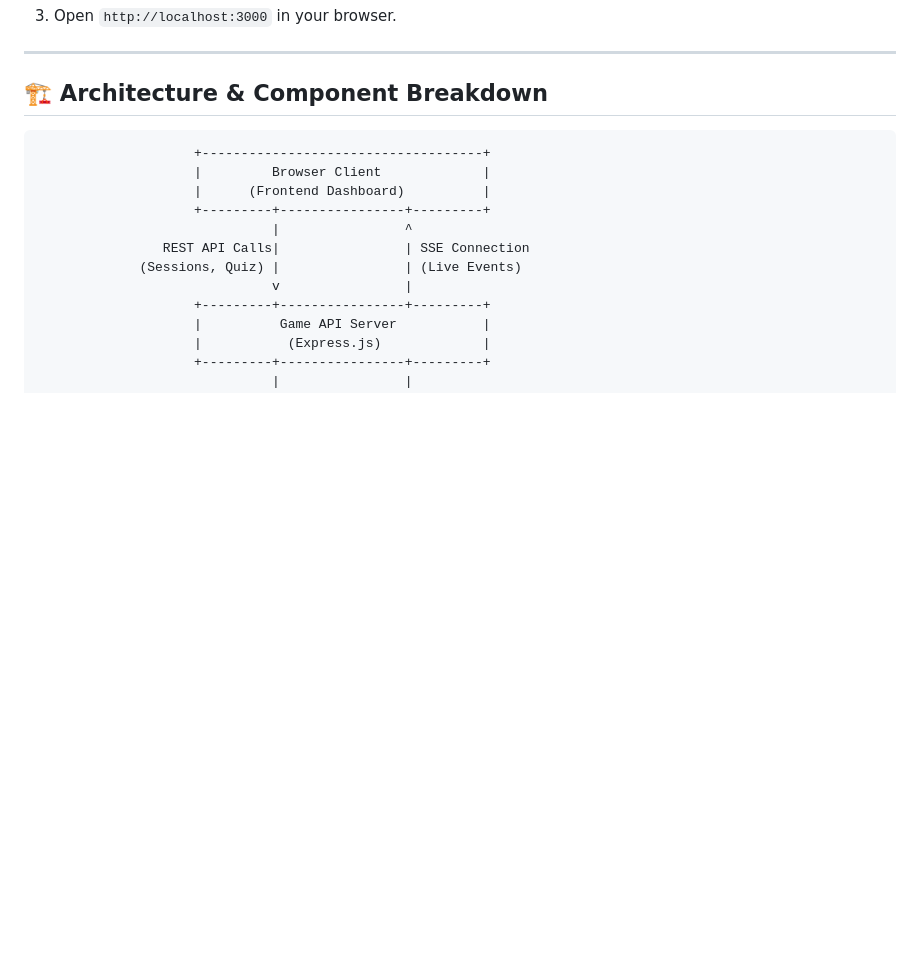
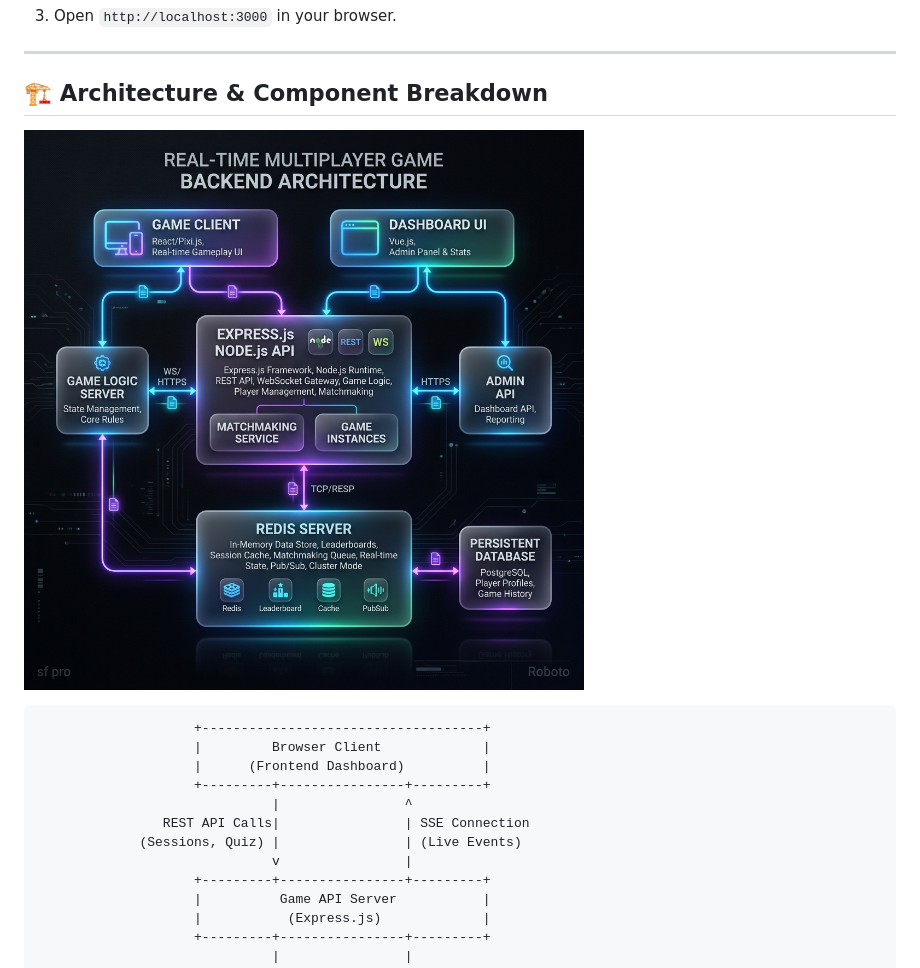
Before and after one commit to nnssprasad97/redispowered-game-leaderboard, a Markdown page: README.md, the part around the change. Drawn GitHub-style; pictures changed too: architecture.png (added); blank space fills up the shorter version.

Commit message:
docs/test: add system architecture diagram, API request examples, and concurrency proof scripts

````diff
--- a/README.md
+++ b/README.md
@@ -44,6 +44,8 @@ If you prefer running directly on your host machine:
 ---
 
 ## 🏗️ Architecture & Component Breakdown
+
+![System Architecture](architecture.png)
 
 ```
                     +------------------------------------+
````
Also changed, not shown: API_REQUESTS.md (added, +242 -0 lines), CONCURRENCY_PROOF.md (added, +63 -0 lines), 1 other file.
